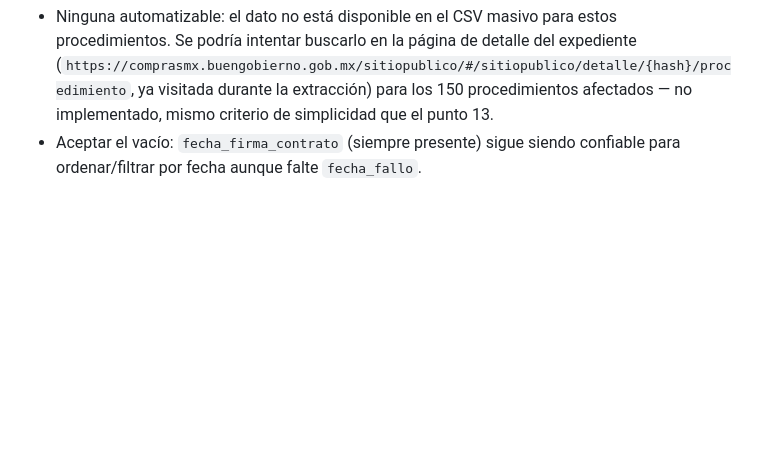
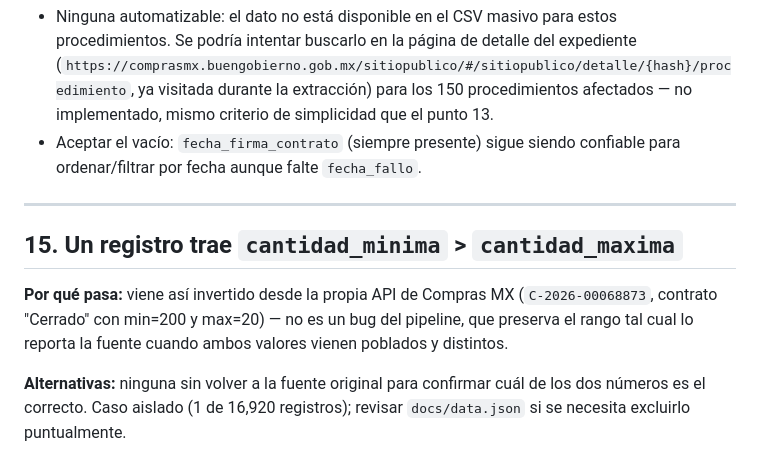
Before and after one commit to DIVL7/historico-precios-mx, a Markdown page: Limitaciones.md, the part around the change. Drawn GitHub-style; blank space fills up the shorter version.

Commit message:
Documentar registro con cantidad_minima > cantidad_maxima invertida
Caso aislado (C-2026-00068873, 1 de 16,920 registros) donde la propia
API de Compras MX reporta el rango invertido en un contrato "Cerrado"
-- no corregible sin volver a la fuente original.

```diff
--- a/Limitaciones.md
+++ b/Limitaciones.md
@@ -146,3 +146,11 @@ Este documento resume dónde puede haber datos erróneos, imprecisos o incomplet
 **Alternativas:**
 - Ninguna automatizable: el dato no está disponible en el CSV masivo para estos procedimientos. Se podría intentar buscarlo en la página de detalle del expediente (`https://comprasmx.buengobierno.gob.mx/sitiopublico/#/sitiopublico/detalle/{hash}/procedimiento`, ya visitada durante la extracción) para los 150 procedimientos afectados — no implementado, mismo criterio de simplicidad que el punto 13.
 - Aceptar el vacío: `fecha_firma_contrato` (siempre presente) sigue siendo confiable para ordenar/filtrar por fecha aunque falte `fecha_fallo`.
+
+---
+
+## 15. Un registro trae `cantidad_minima` > `cantidad_maxima`
+
+**Por qué pasa:** viene así invertido desde la propia API de Compras MX (`C-2026-00068873`, contrato "Cerrado" con min=200 y max=20) — no es un bug del pipeline, que preserva el rango tal cual lo reporta la fuente cuando ambos valores vienen poblados y distintos.
+
+**Alternativas:** ninguna sin volver a la fuente original para confirmar cuál de los dos números es el correcto. Caso aislado (1 de 16,920 registros); revisar `docs/data.json` si se necesita excluirlo puntualmente.
```
